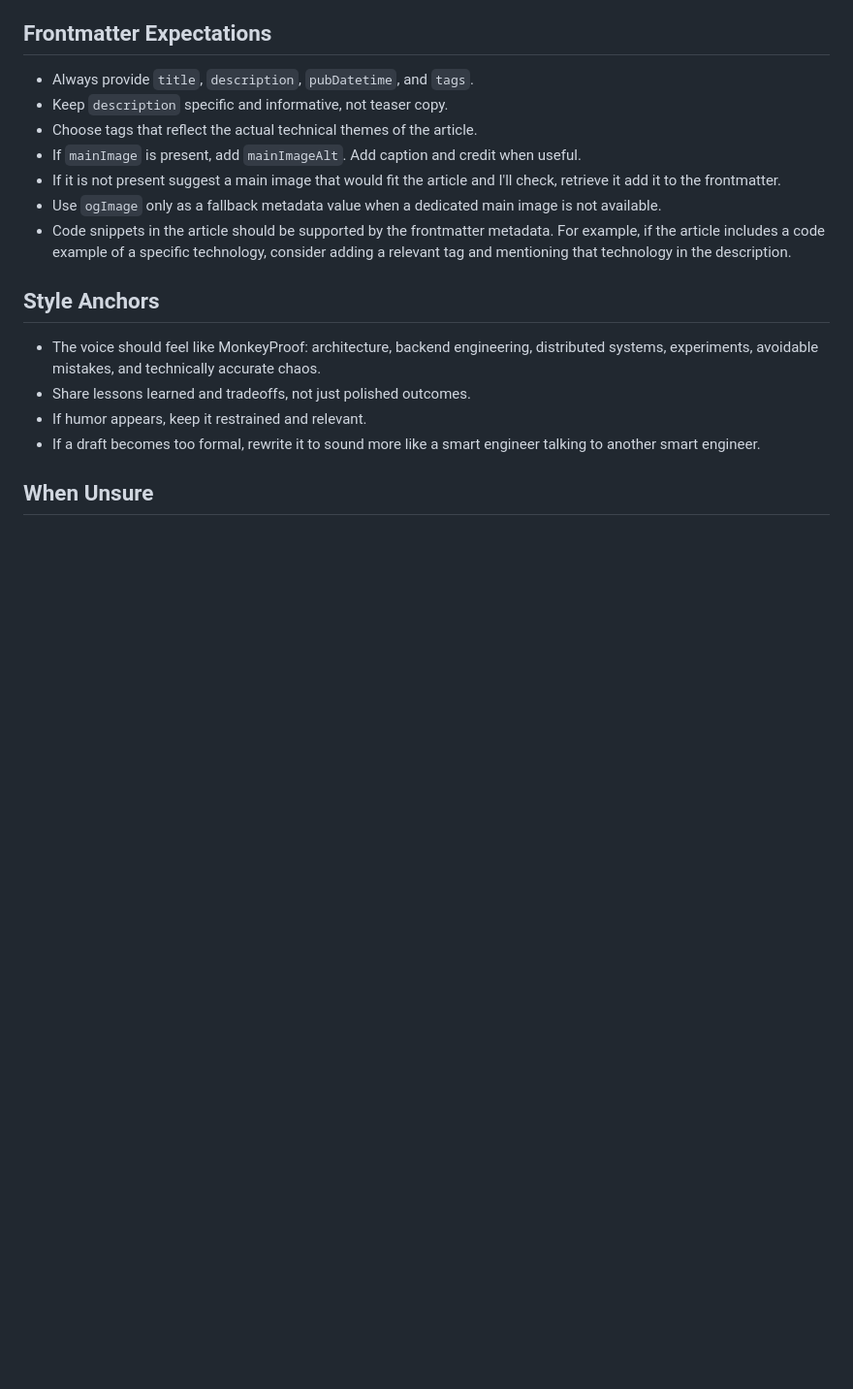
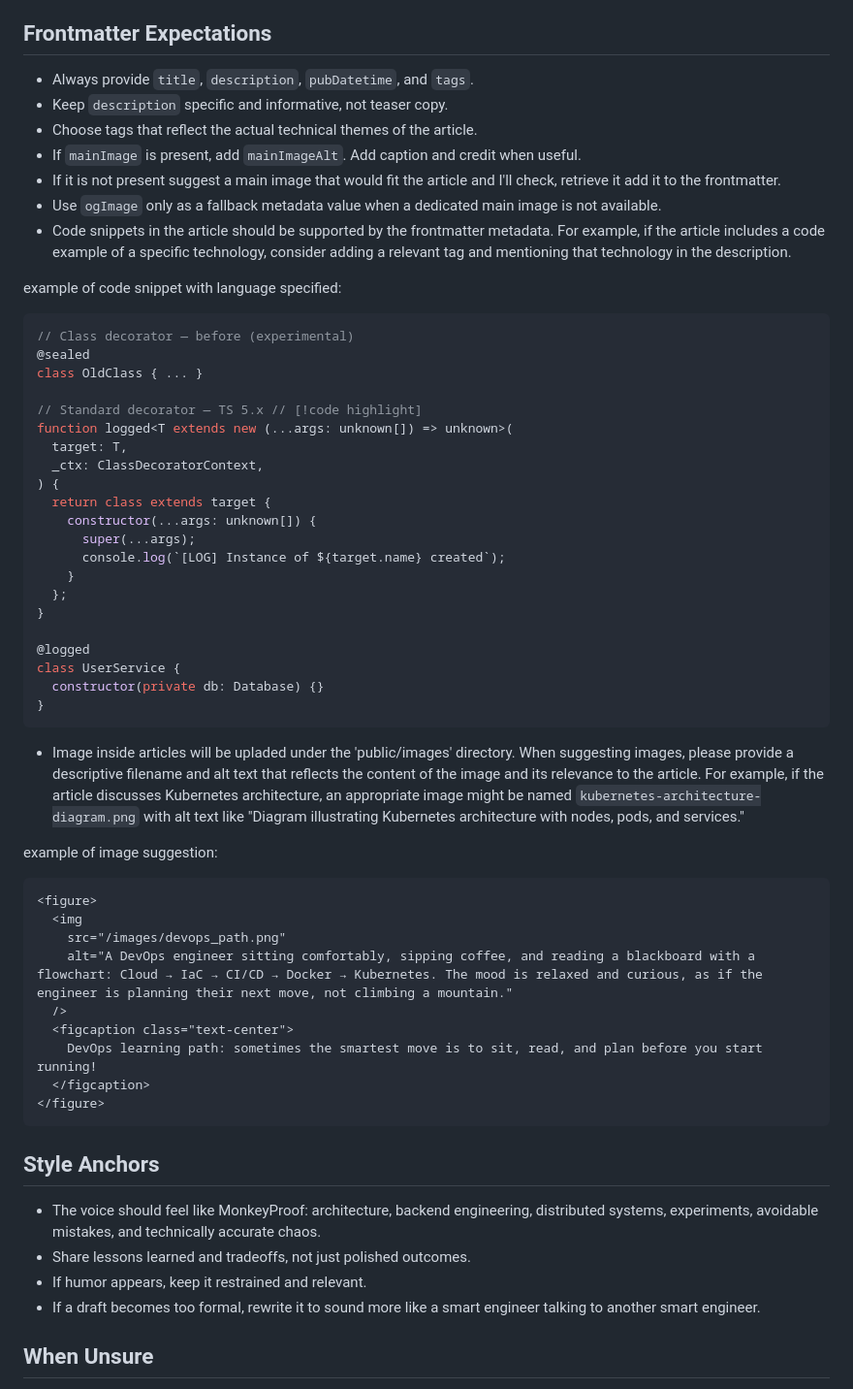
Before and after one commit to davidemaggi/MonkeyProof, a Markdown page: .github/instructions/article-writing.instructions.md, the part around the change. Shown at 97% size. Drawn GitHub-style; blank space fills up the shorter version.

Commit message:
Tuned instructions

````diff
--- a/.github/instructions/article-writing.instructions.md
+++ b/.github/instructions/article-writing.instructions.md
@@ -42,6 +42,50 @@ applyTo: "src/data/blog/**/*.{md,mdx}"
 - Use `ogImage` only as a fallback metadata value when a dedicated main image is not available.
 - Code snippets in the article should be supported by the frontmatter metadata. For example, if the article includes a code example of a specific technology, consider adding a relevant tag and mentioning that technology in the description.
 
+
+example of code snippet with language specified:
+
+```typescript file=decorators.ts
+// Class decorator — before (experimental)
+@sealed
+class OldClass { ... }
+
+// Standard decorator — TS 5.x // [!code highlight]
+function logged<T extends new (...args: unknown[]) => unknown>(
+  target: T,
+  _ctx: ClassDecoratorContext,
+) {
+  return class extends target {
+    constructor(...args: unknown[]) {
+      super(...args);
+      console.log(`[LOG] Instance of ${target.name} created`);
+    }
+  };
+}
+
+@logged
+class UserService {
+  constructor(private db: Database) {}
+}
+```
+
+- Image inside articles will be upladed under the 'public/images' directory. When suggesting images, please provide a descriptive filename and alt text that reflects the content of the image and its relevance to the article. For example, if the article discusses Kubernetes architecture, an appropriate image might be named `kubernetes-architecture-diagram.png` with alt text like "Diagram illustrating Kubernetes architecture with nodes, pods, and services."
+
+example of image suggestion:
+
+```md
+<figure>
+  <img
+    src="/images/devops_path.png"
+    alt="A DevOps engineer sitting comfortably, sipping coffee, and reading a blackboard with a flowchart: Cloud → IaC → CI/CD → Docker → Kubernetes. The mood is relaxed and curious, as if the engineer is planning their next move, not climbing a mountain."
+  />
+  <figcaption class="text-center">
+    DevOps learning path: sometimes the smartest move is to sit, read, and plan before you start running!
+  </figcaption>
+</figure>
+```
+
+
 ## Style Anchors
 
 - The voice should feel like MonkeyProof: architecture, backend engineering, distributed systems, experiments, avoidable mistakes, and technically accurate chaos.
````
